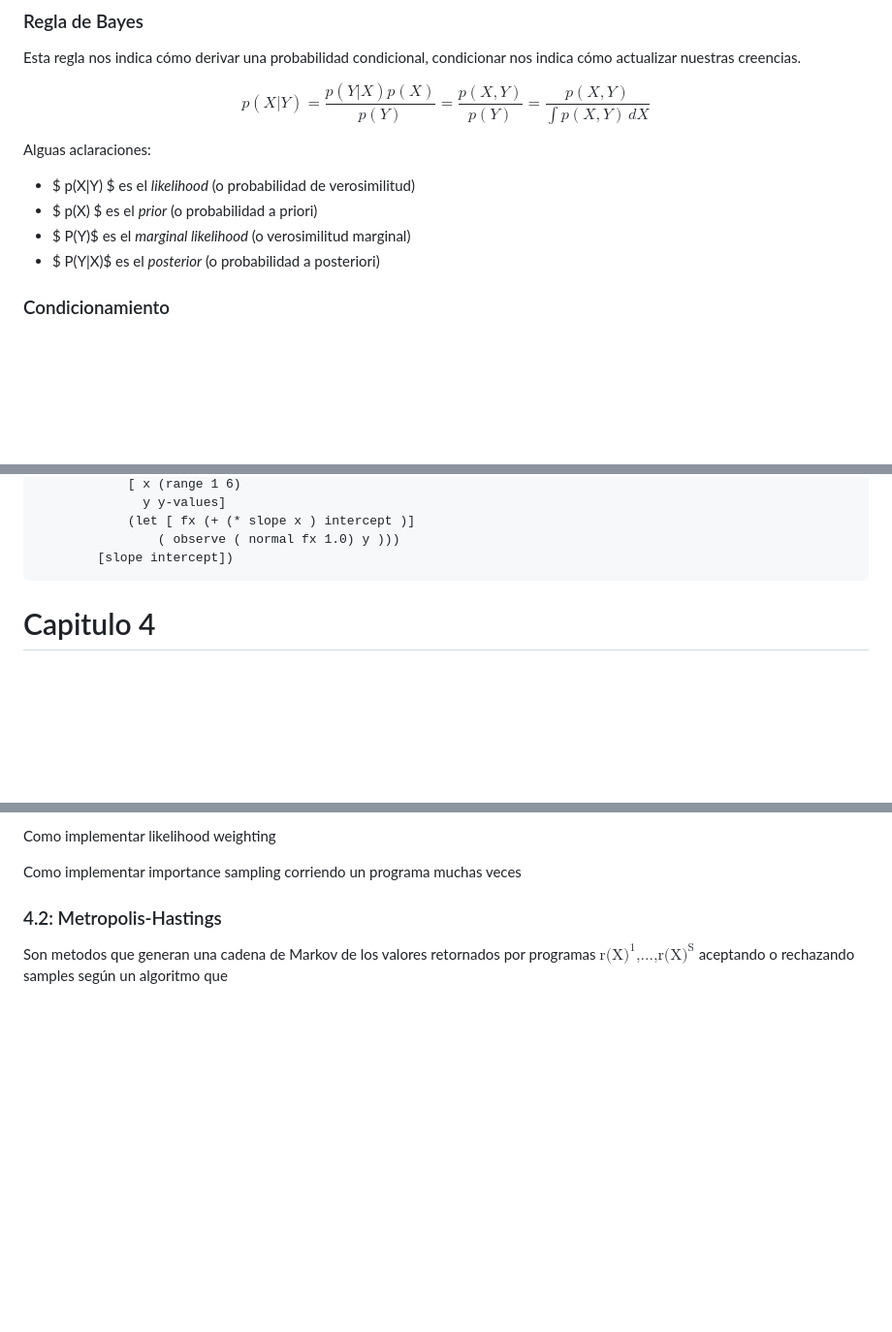
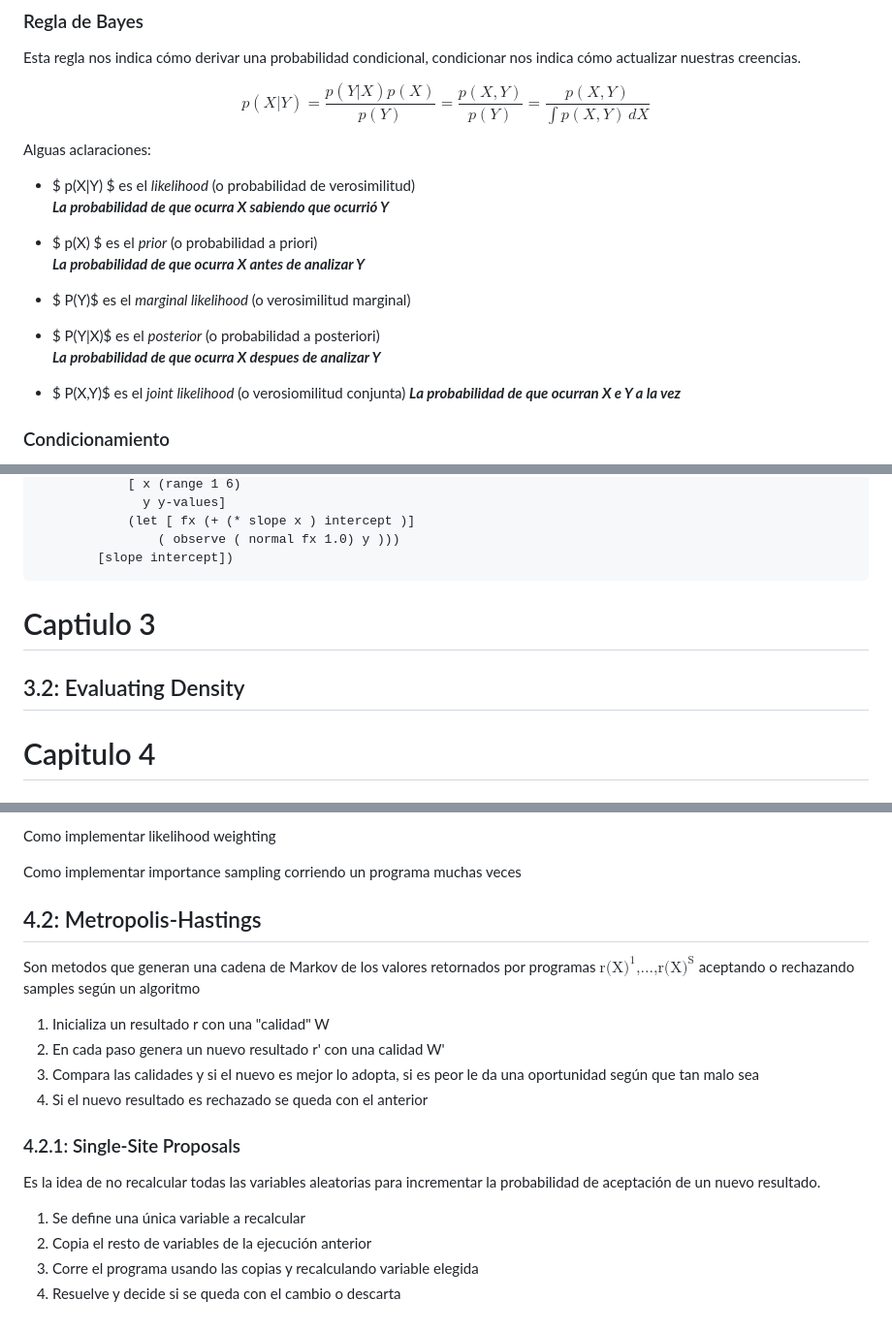
Before and after one commit to lautaorsi/Facultad, a Markdown page: 2026-1C/ppl/resumenLibro.md, 3 parts joined by grey strips. Shown at 97% size. GitHub-like rendering; blank space fills up the shorter version.

Commit message:
Added ppl stuff

````diff
--- a/2026-1C/ppl/resumenLibro.md
+++ b/2026-1C/ppl/resumenLibro.md
@@ -43,11 +43,15 @@ $$p(X|Y) = \frac{p(Y|X)p(X)}{p(Y)} = \frac{p(X, Y)}{p(Y)} = \frac{p(X, Y)}{\int
 
 Alguas aclaraciones:
 
--   $ p(X|Y) $ es el _likelihood_ (o probabilidad de verosimilitud)
--   $ p(X) $ es el _prior_ (o probabilidad a priori)
--   $ P(Y)$ es el _marginal likelihood_ (o verosimilitud marginal)
--   $ P(Y|X)$ es el _posterior_ (o probabilidad a posteriori)
+-   $ p(X|Y) $ es el _likelihood_ (o probabilidad de verosimilitud) <br> _**La probabilidad de que ocurra X sabiendo que ocurrió Y**_
+-   $ p(X) $ es el _prior_ (o probabilidad a priori) <br>
+    _**La probabilidad de que ocurra X antes de analizar Y**_
+-   $ P(Y)$ es el _marginal likelihood_ (o verosimilitud marginal) <br>
 
+-   $ P(Y|X)$ es el _posterior_ (o probabilidad a posteriori) <br>
+    _**La probabilidad de que ocurra X despues de analizar Y**_
+-   $ P(X,Y)$ es el _joint likelihood_ (o verosiomilitud conjunta)
+    _**La probabilidad de que ocurran X e Y a la vez**_
 ### Condicionamiento
 
 Condicionar es parametrizar una distribución, recordemos que tenemos **P(X|Y)** _(o la probabilidad de que, dado Y, ocurra X)_, condicionar sería el acto de fijar el valor de Y para obtener una distribución específica de X según el valor fijado de Y.
@@ -160,6 +164,14 @@ Entonces reescribiendo el ejemplo optimizado con for loops y Let
                 ( observe ( normal fx 1.0) y )))
         [slope intercept])
 ```
+
+
+
+# Captiulo 3
+
+## 3.2: Evaluating Density
+
+
 # Capitulo 4
 
 ## 4.1: Likelihood Weighting
@@ -177,6 +189,21 @@ Como implementar likelihood weighting
 Como implementar importance sampling corriendo un programa muchas veces
 
 
-### 4.2: Metropolis-Hastings
+## 4.2: Metropolis-Hastings
 
-Son metodos que generan una cadena de Markov de los valores retornados por programas $\text{r(X)}^{1}\text{,...,r(X)}^{\text{S}}$ aceptando o rechazando samples según un algoritmo que
+Son metodos que generan una cadena de Markov de los valores retornados por programas $\text{r(X)}^{1}\text{,...,r(X)}^{\text{S}}$ aceptando o rechazando samples según un algoritmo
+
+  1. Inicializa un resultado r con una "calidad" W
+  2. En cada paso genera un nuevo resultado r' con una calidad W'
+  3. Compara las calidades y si el nuevo es mejor lo adopta, si es peor le da una oportunidad según que tan malo sea
+  4. Si el nuevo resultado es rechazado se queda con el anterior
+
+
+### 4.2.1: Single-Site Proposals
+
+Es la idea de no recalcular todas las variables aleatorias para incrementar la probabilidad de aceptación de un nuevo resultado.
+
+  1. Se define una única variable a recalcular
+  2. Copia el resto de variables de la ejecución anterior
+  3. Corre el programa usando las copias y recalculando variable elegida
+  4. Resuelve y decide si se queda con el cambio o descarta
````
